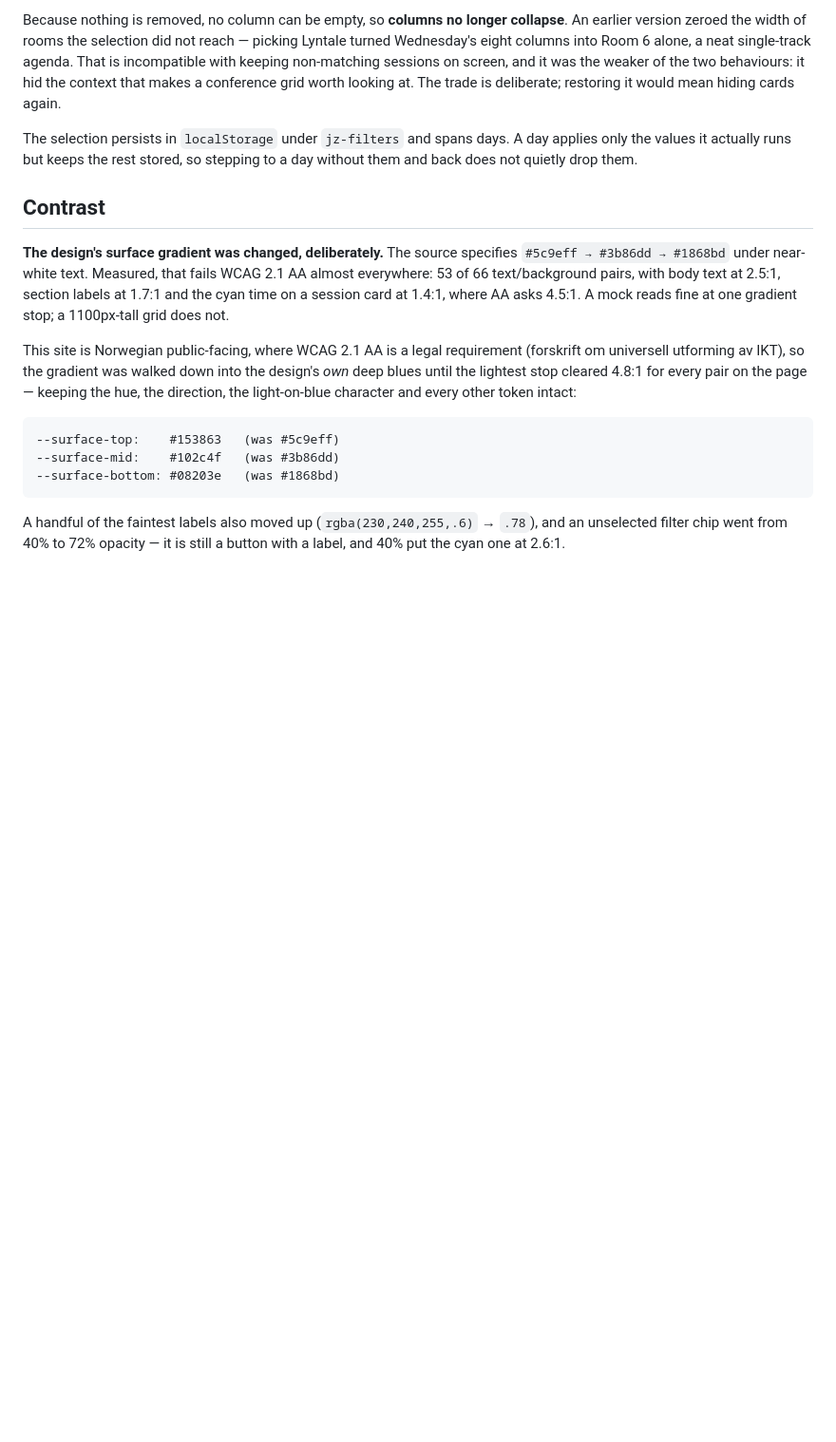
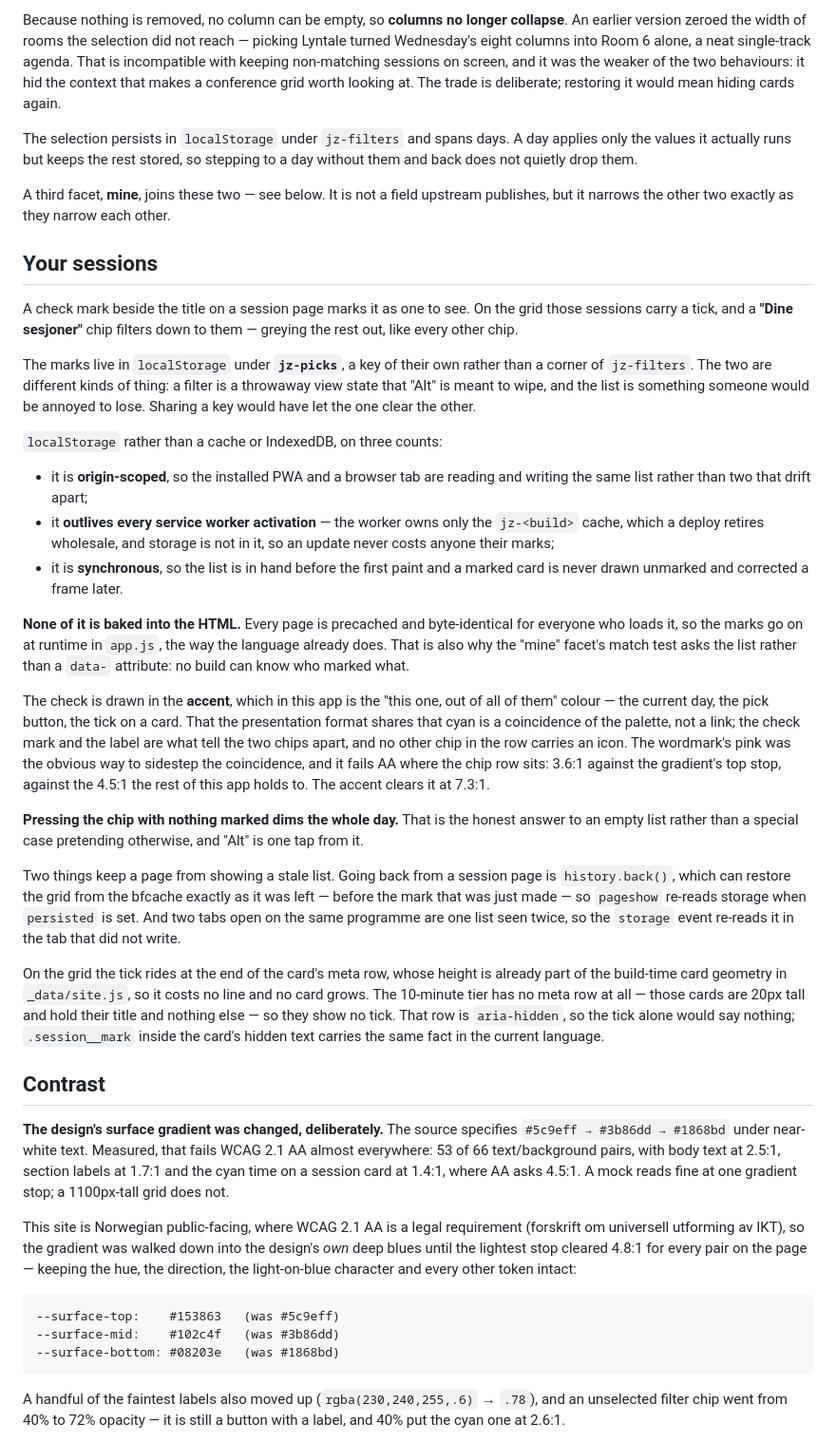
Before and after one commit to Kodeklang/javazone-calendar, a Markdown page: README.md, the part around the change. Shown at 95% size. Rendered like a GitHub page; blank space fills up the shorter version.

Commit message:
Document how marked sessions are kept
Why jz-picks is its own key, why localStorage rather than a cache or
IndexedDB, why nothing is baked into the HTML, why the chip takes the accent
when the presentation format already has it, and what bfcache and a second
tab would otherwise get wrong.

Contrast numbers measured, as elsewhere in this file: the wordmark pink that
would have sidestepped the colour coincidence sits at 3.6:1 where the chip
row is, and the accent at 7.3:1.

Co-Authored-By: Claude Opus 5 (1M context) <noreply@anthropic.com>
Claude-Session: https://claude.ai/code/session_015vV559VL1y8gDt39nWnbem

```diff
--- a/README.md
+++ b/README.md
@@ -202,6 +202,62 @@ The selection persists in `localStorage` under `jz-filters` and spans days. A da
 applies only the values it actually runs but keeps the rest stored, so stepping
 to a day without them and back does not quietly drop them.
 
+A third facet, **mine**, joins these two — see below. It is not a field upstream
+publishes, but it narrows the other two exactly as they narrow each other.
+
+## Your sessions
+
+A check mark beside the title on a session page marks it as one to see. On the
+grid those sessions carry a tick, and a **"Dine sesjoner"** chip filters down to
+them — greying the rest out, like every other chip.
+
+The marks live in `localStorage` under **`jz-picks`**, a key of their own rather
+than a corner of `jz-filters`. The two are different kinds of thing: a filter is
+a throwaway view state that "Alt" is meant to wipe, and the list is something
+someone would be annoyed to lose. Sharing a key would have let the one clear the
+other.
+
+`localStorage` rather than a cache or IndexedDB, on three counts:
+
+- it is **origin-scoped**, so the installed PWA and a browser tab are reading and
+  writing the same list rather than two that drift apart;
+- it **outlives every service worker activation** — the worker owns only the
+  `jz-<build>` cache, which a deploy retires wholesale, and storage is not in it,
+  so an update never costs anyone their marks;
+- it is **synchronous**, so the list is in hand before the first paint and a
+  marked card is never drawn unmarked and corrected a frame later.
+
+**None of it is baked into the HTML.** Every page is precached and byte-identical
+for everyone who loads it, so the marks go on at runtime in `app.js`, the way the
+language already does. That is also why the "mine" facet's match test asks the
+list rather than a `data-` attribute: no build can know who marked what.
+
+The check is drawn in the **accent**, which in this app is the "this one, out of
+all of them" colour — the current day, the pick button, the tick on a card. That
+the presentation format shares that cyan is a coincidence of the palette, not a
+link; the check mark and the label are what tell the two chips apart, and no
+other chip in the row carries an icon. The wordmark's pink was the obvious way
+to sidestep the coincidence, and it fails AA where the chip row sits: 3.6:1
+against the gradient's top stop, against the 4.5:1 the rest of this app holds
+to. The accent clears it at 7.3:1.
+
+**Pressing the chip with nothing marked dims the whole day.** That is the honest
+answer to an empty list rather than a special case pretending otherwise, and
+"Alt" is one tap from it.
+
+Two things keep a page from showing a stale list. Going back from a session page
+is `history.back()`, which can restore the grid from the bfcache exactly as it
+was left — before the mark that was just made — so `pageshow` re-reads storage
+when `persisted` is set. And two tabs open on the same programme are one list
+seen twice, so the `storage` event re-reads it in the tab that did not write.
+
+On the grid the tick rides at the end of the card's meta row, whose height is
+already part of the build-time card geometry in `_data/site.js`, so it costs no
+line and no card grows. The 10-minute tier has no meta row at all — those cards
+are 20px tall and hold their title and nothing else — so they show no tick. That
+row is `aria-hidden`, so the tick alone would say nothing; `.session__mark`
+inside the card's hidden text carries the same fact in the current language.
+
 ## Contrast
 
 **The design's surface gradient was changed, deliberately.** The source specifies
```
